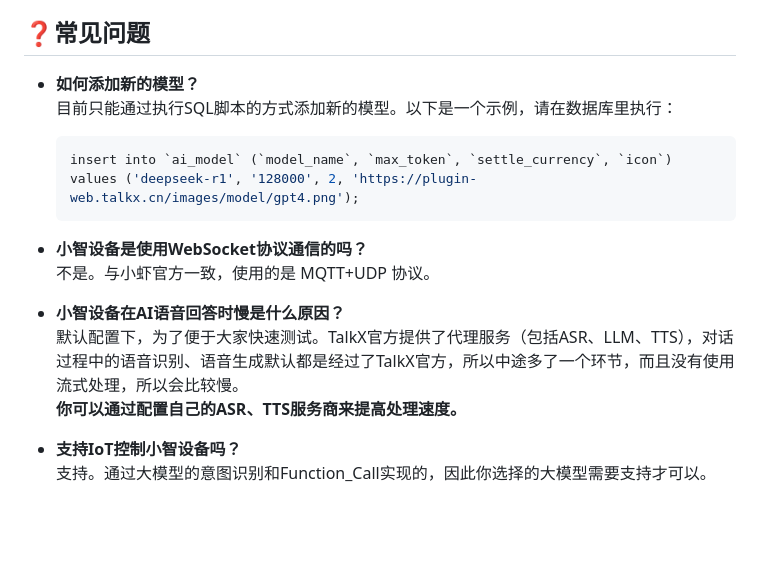
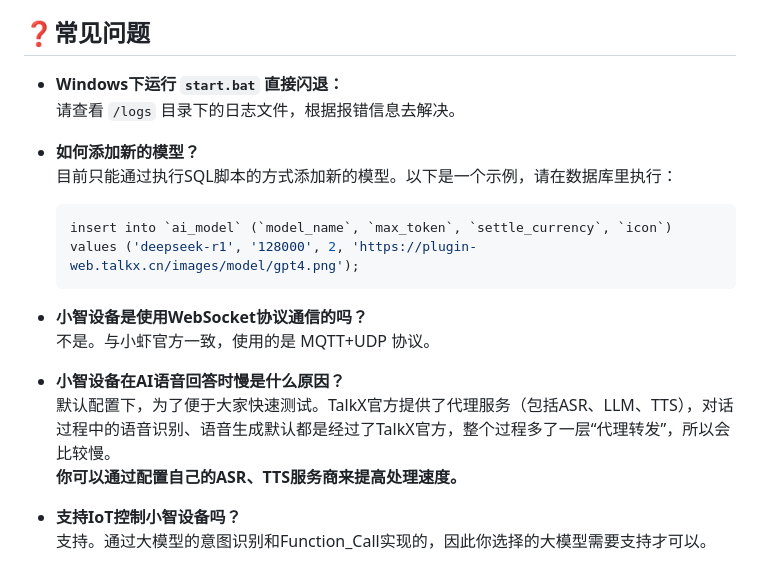
Before and after one commit to zxlcmc/talkx, a Markdown page: README.md, the part around the change. Rendered like a GitHub page; blank space fills up the shorter version.

Commit message:
docs: 更新

````diff
--- a/README.md
+++ b/README.md
@@ -188,10 +188,15 @@ TalkX 相关配置，包括语言模型、音色、声音复刻等。
 
 
 ## ❓常见问题
+- **Windows下运行 `start.bat` 直接闪退：**
+请查看 `/logs` 目录下的日志文件，根据报错信息去解决。
+
+
 - **如何添加新的模型？**
 目前只能通过执行SQL脚本的方式添加新的模型。以下是一个示例，请在数据库里执行：
     ```sql
-    insert into `ai_model` (`model_name`, `max_token`, `settle_currency`, `icon`) values ('deepseek-r1', '128000', 2, 'https://plugin-web.talkx.cn/images/model/gpt4.png');
+    insert into `ai_model` (`model_name`, `max_token`, `settle_currency`, `icon`)
+    values ('deepseek-r1', '128000', 2, 'https://plugin-web.talkx.cn/images/model/gpt4.png');
     ```
 
 - **小智设备是使用WebSocket协议通信的吗？**
@@ -199,7 +204,7 @@ TalkX 相关配置，包括语言模型、音色、声音复刻等。
 
 
 - **小智设备在AI语音回答时慢是什么原因？**
-默认配置下，为了便于大家快速测试。TalkX官方提供了代理服务（包括ASR、LLM、TTS），对话过程中的语音识别、语音生成默认都是经过了TalkX官方，所以中途多了一个环节，而且没有使用流式处理，所以会比较慢。
+默认配置下，为了便于大家快速测试。TalkX官方提供了代理服务（包括ASR、LLM、TTS），对话过程中的语音识别、语音生成默认都是经过了TalkX官方，整个过程多了一层“代理转发”，所以会比较慢。
 **你可以通过配置自己的ASR、TTS服务商来提高处理速度。**
 
 
````
